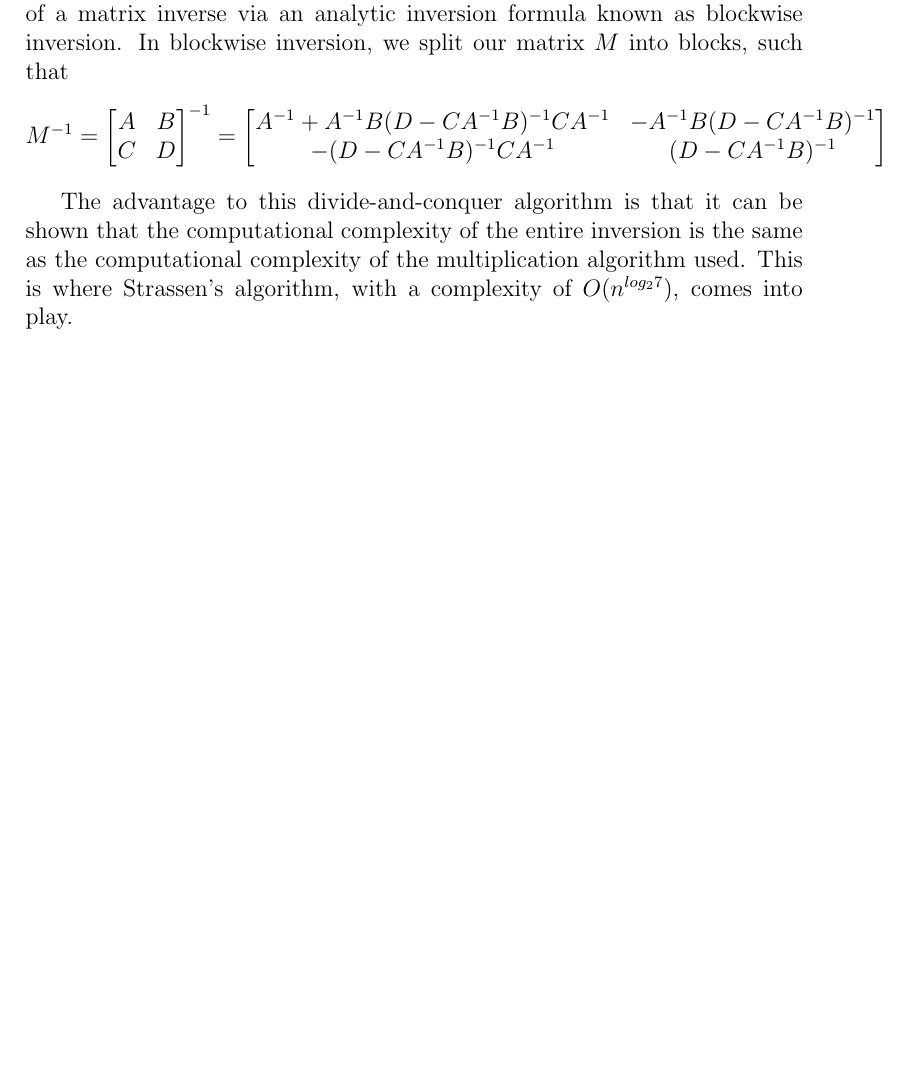
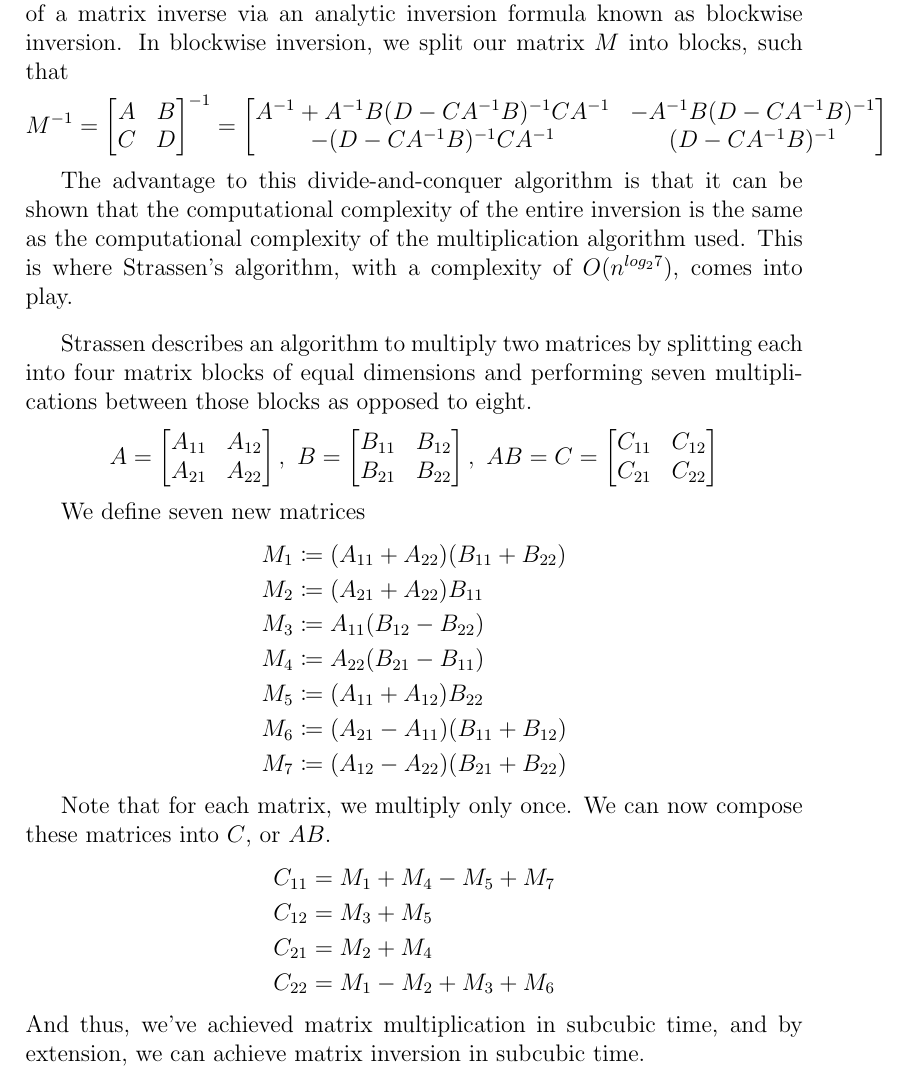
Before and after one commit to andy021/documentation, a LaTeX paper (documentation.tex): part of page 4 of 4, cut so that both start at the same text, the shorter picture padded with empty space. Compiled offline with pdfLaTeX.

Commit message:
Finished explanation of algorithm in the introduction, which should make it far easier for teammates to follow along.

```diff
--- a/documentation.tex
+++ b/documentation.tex
@@ -111,4 +111,44 @@
     computational complexity of the multiplication algorithm used. This is where
     Strassen's algorithm, with a complexity of \(O(n^{log_27})\), comes into play.
 
+    \bigskip
+
+    Strassen describes an algorithm to multiply two matrices by splitting
+    each into four matrix blocks of equal dimensions and performing seven multiplications
+    between those blocks as opposed to eight.
+    \[A = \begin{bmatrix*}
+        A_{11} & A_{12} \\
+        A_{21} & A_{22}
+    \end{bmatrix*},\ B =
+    \begin{bmatrix*}
+        B_{11} & B_{12} \\
+        B_{21} & B_{22}
+    \end{bmatrix*},\ AB = C =
+    \begin{bmatrix*}
+        C_{11} & C_{12} \\
+        C_{21} & C_{22}
+    \end{bmatrix*}\]
+
+    We define seven new matrices
+    \begin{align*}
+        M_1 &\coloneqq (A_{11} + A_{22})(B_{11} + B_{22}) \\
+        M_2 &\coloneqq (A_{21} + A_{22})B_{11} \\
+        M_3 &\coloneqq A_{11}(B_{12} - B_{22}) \\
+        M_4 &\coloneqq A_{22}(B_{21} - B_{11}) \\
+        M_5 &\coloneqq (A_{11} + A_{12})B_{22} \\
+        M_6 &\coloneqq (A_{21} - A_{11})(B_{11} + B_{12}) \\
+        M_7 &\coloneqq (A_{12} - A_{22})(B_{21} + B_{22})
+    \end{align*}
+
+    Note that for each matrix, we multiply only once. We can
+    now compose these matrices into \(C\), or \(AB\).
+    \begin{align*}
+        C_{11} &= M_1 + M_4 - M_5 + M_7 \\
+        C_{12} &= M_3 + M_5 \\
+        C_{21} &= M_2 + M_4 \\
+        C_{22} &= M_1 - M_2 + M_3 + M_6
+    \end{align*}
+    And thus, we've achieved matrix multiplication in subcubic time,
+    and by extension, we can achieve matrix inversion in subcubic time.
+
 \end{document}
```
Also changed, not shown: documentation.pdf, 1 other file.
